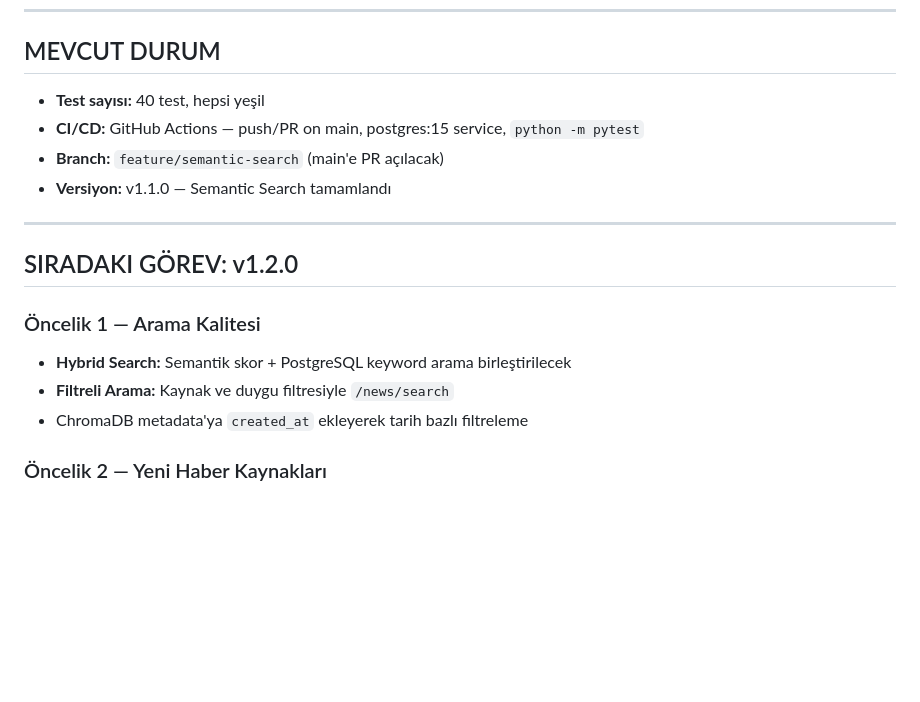
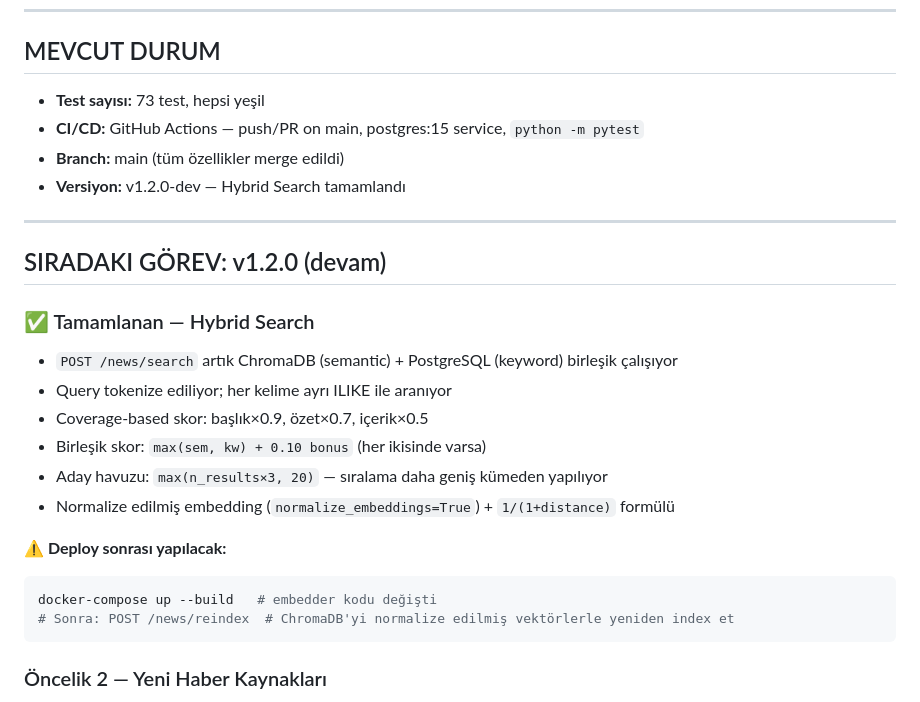
Before and after one commit to MaviMakumba/NexStream-News-Engine, a Markdown page: CLAUDE.md, the part around the change. Rendered like a GitHub page; blank space fills up the shorter version.

Commit message:
docs: update CLAUDE.md — hybrid search complete, v1.2.0 roadmap
73 tests passing. Next: new news sources, dashboard improvements,
/health endpoint. Deploy note: --build + /reindex required.

````diff
--- a/CLAUDE.md
+++ b/CLAUDE.md
@@ -96,19 +96,28 @@ Env var: `CHROMA_HOST=chromadb`, `CHROMA_PORT=8000`
 
 ## MEVCUT DURUM
 
-- **Test sayısı:** 40 test, hepsi yeşil
+- **Test sayısı:** 73 test, hepsi yeşil
 - **CI/CD:** GitHub Actions — push/PR on main, postgres:15 service, `python -m pytest`
-- **Branch:** `feature/semantic-search` (main'e PR açılacak)
-- **Versiyon:** v1.1.0 — Semantic Search tamamlandı
+- **Branch:** main (tüm özellikler merge edildi)
+- **Versiyon:** v1.2.0-dev — Hybrid Search tamamlandı
 
 ---
 
-## SIRADAKI GÖREV: v1.2.0
+## SIRADAKI GÖREV: v1.2.0 (devam)
 
-### Öncelik 1 — Arama Kalitesi
-- **Hybrid Search:** Semantik skor + PostgreSQL keyword arama birleştirilecek
-- **Filtreli Arama:** Kaynak ve duygu filtresiyle `/news/search`
-- ChromaDB metadata'ya `created_at` ekleyerek tarih bazlı filtreleme
+### ✅ Tamamlanan — Hybrid Search
+- `POST /news/search` artık ChromaDB (semantic) + PostgreSQL (keyword) birleşik çalışıyor
+- Query tokenize ediliyor; her kelime ayrı ILIKE ile aranıyor
+- Coverage-based skor: başlık×0.9, özet×0.7, içerik×0.5
+- Birleşik skor: `max(sem, kw) + 0.10 bonus` (her ikisinde varsa)
+- Aday havuzu: `max(n_results×3, 20)` — sıralama daha geniş kümeden yapılıyor
+- Normalize edilmiş embedding (`normalize_embeddings=True`) + `1/(1+distance)` formülü
+
+**⚠️ Deploy sonrası yapılacak:**
+```powershell
+docker-compose up --build   # embedder kodu değişti
+# Sonra: POST /news/reindex  # ChromaDB'yi normalize edilmiş vektörlerle yeniden index et
+```
 
 ### Öncelik 2 — Yeni Haber Kaynakları
 - Sabah, CNN Türk RSS feed'leri
````
